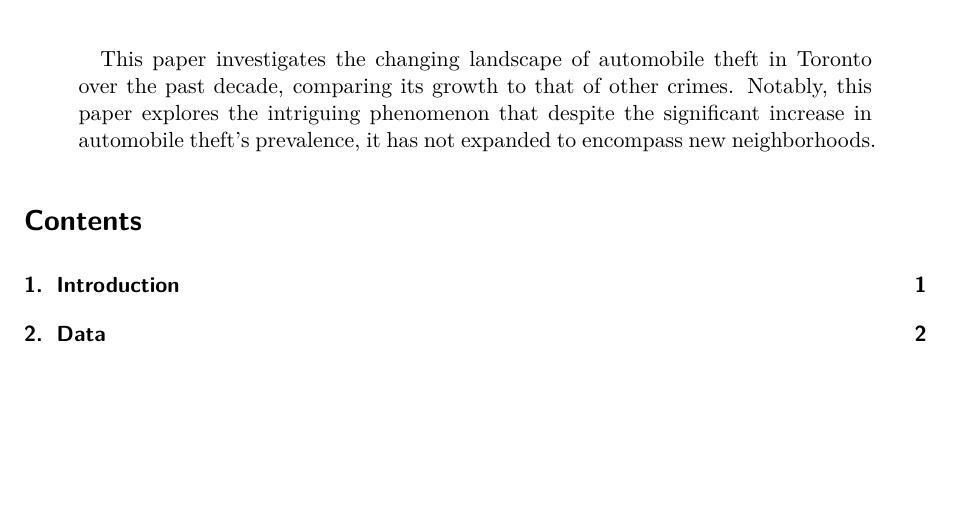
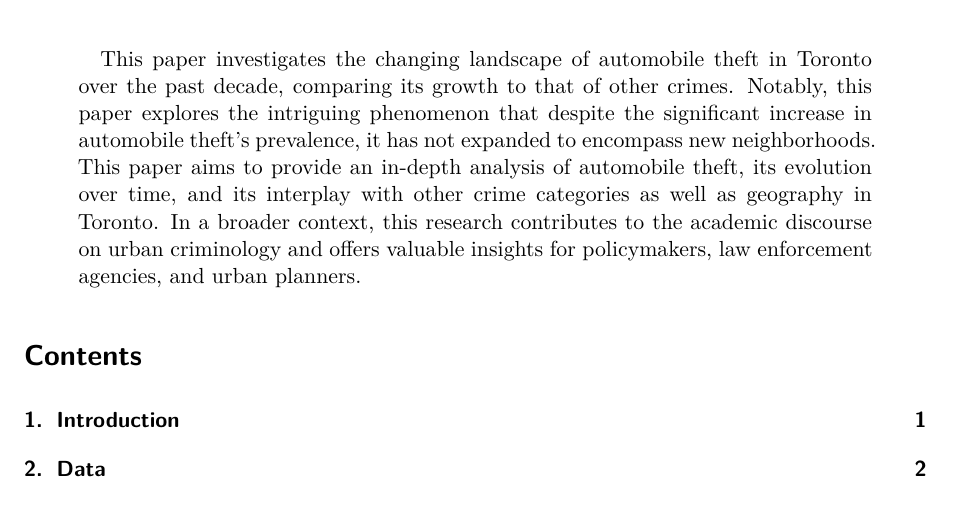
Before and after one commit to sshmuylovich/toronto-automobile-theft, a Quarto document (outputs/paper/paper.qmd): part of page 1 of 5, cut so that both start at the same text, the shorter picture padded with empty space. Rendered offline with R 4.5, knitr and Pandoc in place of Quarto, then LaTeX, with nearby package versions; some code elsewhere in the file could not run offline.

Commit message:
Update paper.qmd

```diff
--- a/outputs/paper/paper.qmd
+++ b/outputs/paper/paper.qmd
@@ -6,7 +6,7 @@ author:
 thanks: "Code and data are available at: https://github.com/sshmuylovich/toronto-automobile-theft.git."
 date: 25 January 2024
 date-format: long
-abstract: This paper investigates the changing landscape of automobile theft in Toronto over the past decade, comparing its growth to that of other crimes. Notably, this paper explores the intriguing phenomenon that despite the significant increase in automobile theft's prevalence, it has not expanded to encompass new neighborhoods.
+abstract: This paper investigates the changing landscape of automobile theft in Toronto over the past decade, comparing its growth to that of other crimes. Notably, this paper explores the intriguing phenomenon that despite the significant increase in automobile theft's prevalence, it has not expanded to encompass new neighborhoods. This paper aims to provide an in-depth analysis of automobile theft, its evolution over time, and its interplay with other crime categories as well as geography in Toronto. In a broader context, this research contributes to the academic discourse on urban criminology and offers valuable insights for policymakers, law enforcement agencies, and urban planners.
 format: pdf
 toc: true
 number-sections: true
```
